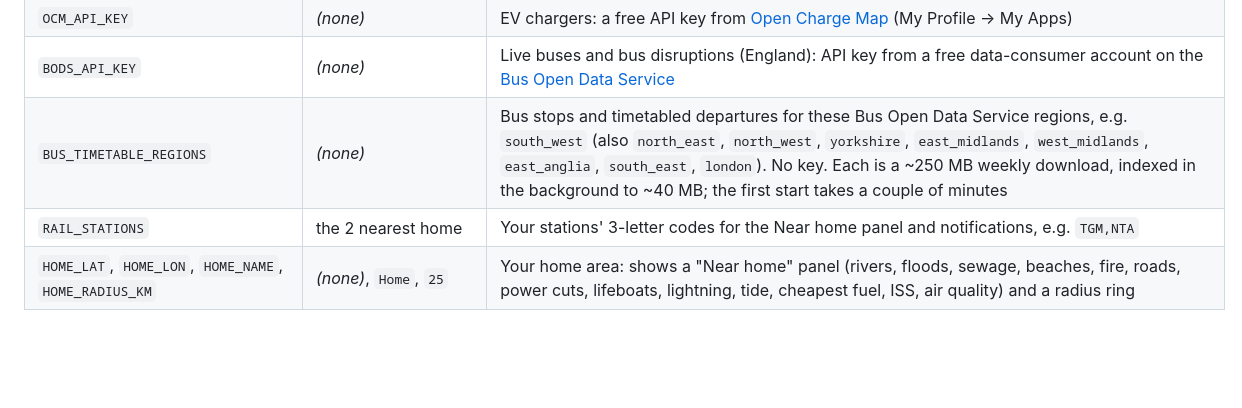
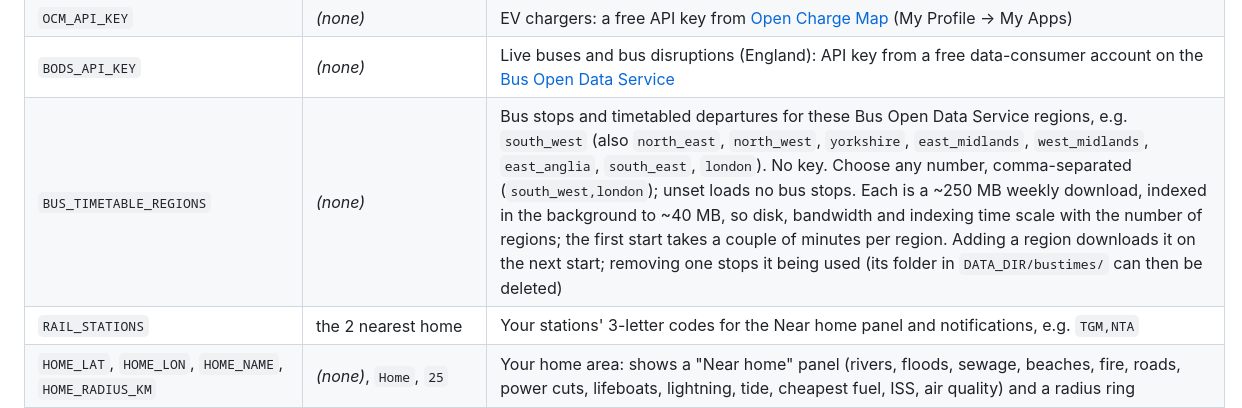
Before and after one commit to davewins/UKSitRep, a Markdown page: README.md, the part around the change. Rendered like a GitHub page; blank space fills up the shorter version.

Commit message:
README: explain choosing multiple bus timetable regions and their cost
Co-Authored-By: Claude Sonnet 5.5 <noreply@anthropic.com>
Claude-Session: https://claude.ai/code/session_01WPR833gFV1q2DSqgJUSJEW

```diff
--- a/README.md
+++ b/README.md
@@ -138,7 +138,7 @@ Without Docker (Python 3.11+): `pip install -r requirements.txt && DATA_DIR=./da
 | `RAIL_DISRUPTIONS_KEY` | *(none)* | Live rail disruptions: consumer key of the **National Rail Disruptions** product on the Rail Data Marketplace |
 | `OCM_API_KEY` | *(none)* | EV chargers: a free API key from [Open Charge Map](https://openchargemap.org/site/develop/api) (My Profile → My Apps) |
 | `BODS_API_KEY` | *(none)* | Live buses and bus disruptions (England): API key from a free data-consumer account on the [Bus Open Data Service](https://data.bus-data.dft.gov.uk/account/signup/) |
-| `BUS_TIMETABLE_REGIONS` | *(none)* | Bus stops and timetabled departures for these Bus Open Data Service regions, e.g. `south_west` (also `north_east`, `north_west`, `yorkshire`, `east_midlands`, `west_midlands`, `east_anglia`, `south_east`, `london`). No key. Each is a ~250 MB weekly download, indexed in the background to ~40 MB; the first start takes a couple of minutes |
+| `BUS_TIMETABLE_REGIONS` | *(none)* | Bus stops and timetabled departures for these Bus Open Data Service regions, e.g. `south_west` (also `north_east`, `north_west`, `yorkshire`, `east_midlands`, `west_midlands`, `east_anglia`, `south_east`, `london`). No key. Choose any number, comma-separated (`south_west,london`); unset loads no bus stops. Each is a ~250 MB weekly download, indexed in the background to ~40 MB, so disk, bandwidth and indexing time scale with the number of regions; the first start takes a couple of minutes per region. Adding a region downloads it on the next start; removing one stops it being used (its folder in `DATA_DIR/bustimes/` can then be deleted) |
 | `RAIL_STATIONS` | the 2 nearest home | Your stations' 3-letter codes for the Near home panel and notifications, e.g. `TGM,NTA` |
 | `HOME_LAT`, `HOME_LON`, `HOME_NAME`, `HOME_RADIUS_KM` | *(none)*, `Home`, `25` | Your home area: shows a "Near home" panel (rivers, floods, sewage, beaches, fire, roads, power cuts, lifeboats, lightning, tide, cheapest fuel, ISS, air quality) and a radius ring |
 | `HA_WEBHOOK_URL` | *(none)* | Post new nearby events to a Home Assistant webhook (needs the home area), e.g. `http://<ha-ip>:8123/api/webhook/<id>` |
```
